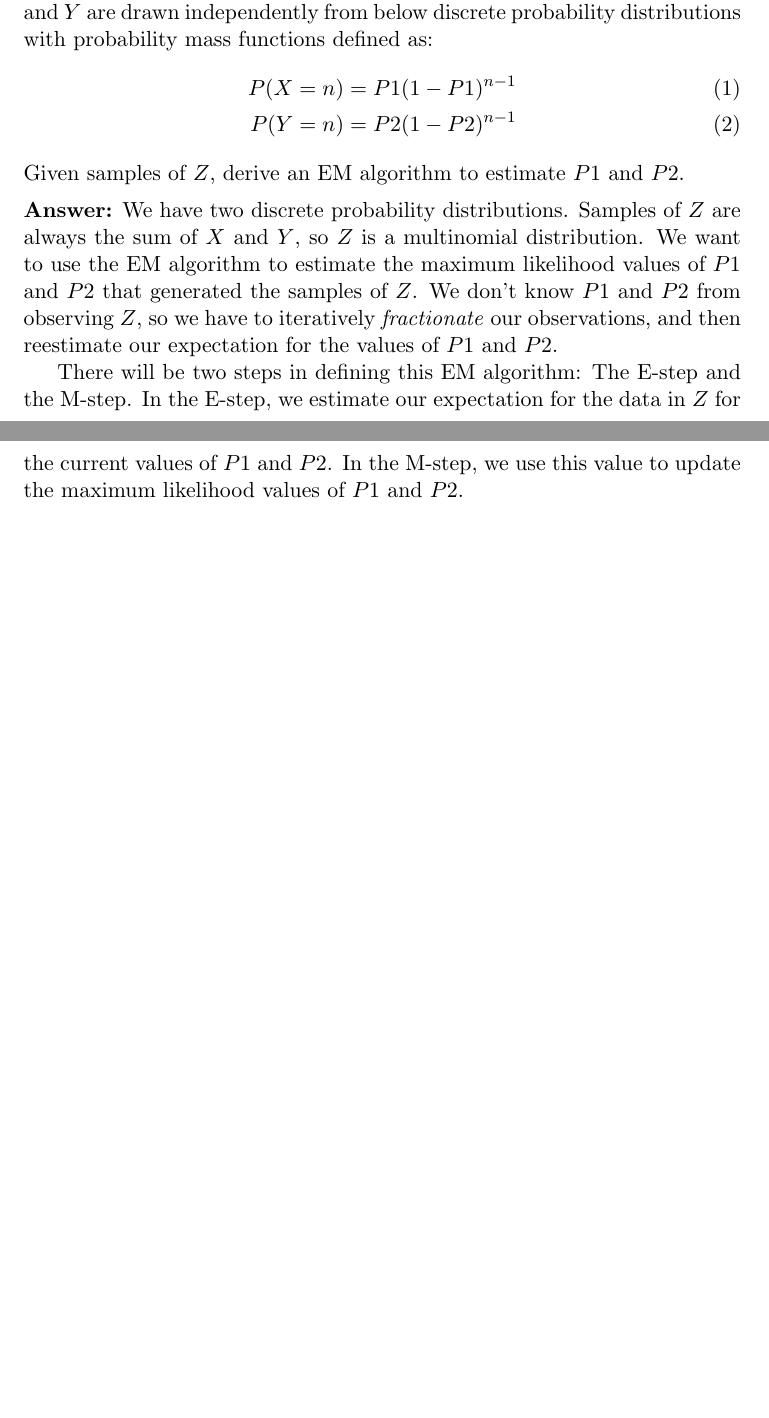
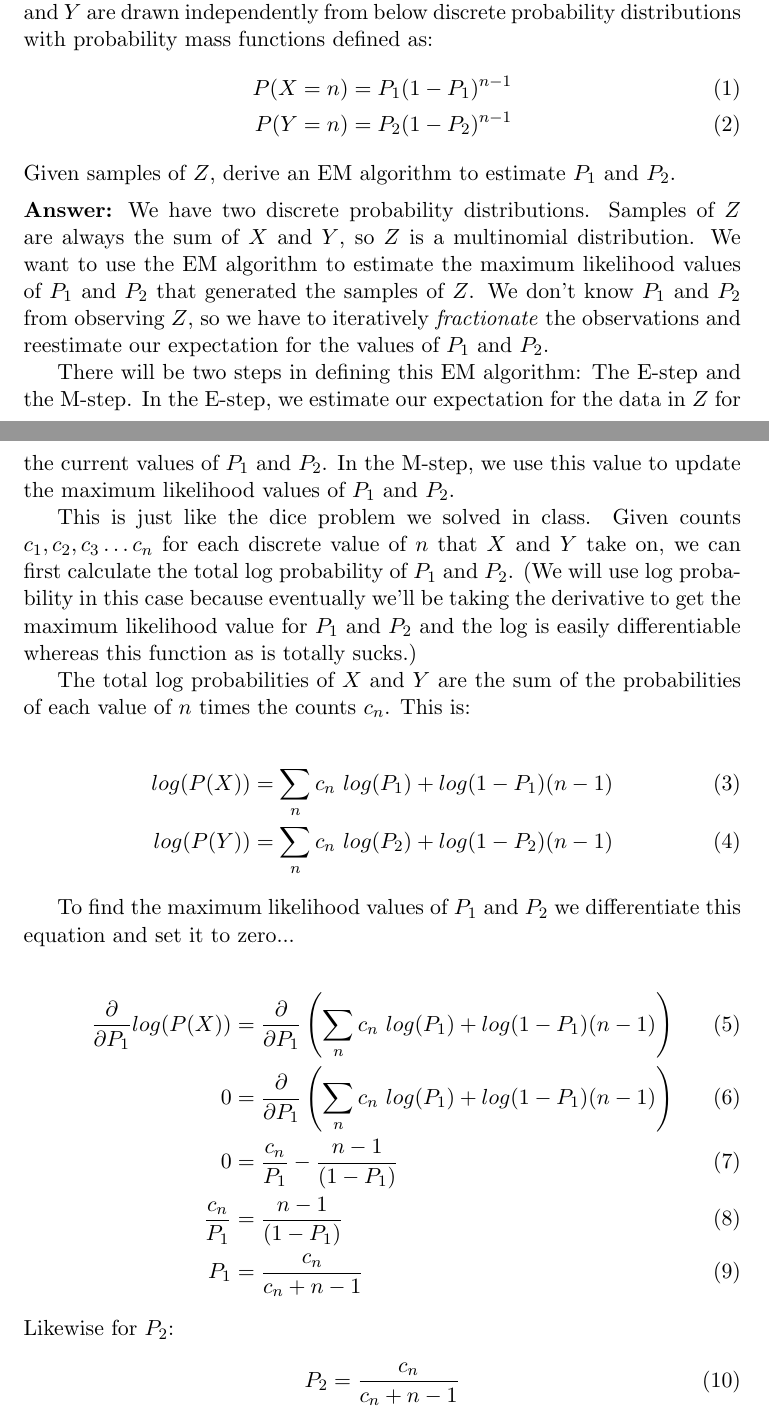
Before and after one commit to nikwolfe7/clustering, a LaTeX document (docs/nwolfe_hw3_report.tex): two parts of pages 14 and 15 of 15, joined at a grey line, cut so that both start at the same text, the shorter picture padded with empty space. Compiled offline with pdfLaTeX.

Commit message:
asdfasdfasd

```diff
--- a/docs/nwolfe_hw3_report.tex
+++ b/docs/nwolfe_hw3_report.tex
@@ -1,6 +1,7 @@
 \documentclass[11pt]{article}
 \usepackage{amsmath}
 \usepackage{graphicx}
+\usepackage{physics}
 \graphicspath{{img/}}
 
 \begin{document}
@@ -464,13 +465,36 @@ Overall, I found that SVD was better at finding the basis vectors for the projec
 
 Let $Z$ be the sum of two random variables $X$ and $Y$, $(Z=X+Y)$, where $X$ and $Y$ are drawn independently from below discrete probability distributions with probability mass functions defined as:
 \begin{align}
-P(X=n) &= P1(1-P1)^{n-1}\\
-P(Y=n) &= P2(1-P2)^{n-1}
+P(X=n) &= P_1(1-P_1)^{n-1}\\
+P(Y=n) &= P_2(1-P_2)^{n-1}
 \end{align}
-Given samples of $Z$, derive an EM algorithm to estimate $P1$ and $P2$.
+Given samples of $Z$, derive an EM algorithm to estimate $P_1$ and $P_2$.
 \\[5pt]\textbf{Answer:}
-We have two discrete probability distributions. Samples of $Z$ are always the sum of $X$ and $Y$, so $Z$ is a multinomial distribution. We want to use the EM algorithm to estimate the maximum likelihood values of $P1$ and $P2$ that generated the samples of $Z$. We don't know $P1$ and $P2$ from observing $Z$, so we have to iteratively \textit{fractionate} our observations, and then reestimate our expectation for the values of $P1$ and $P2$.
+We have two discrete probability distributions. Samples of $Z$ are always the sum of $X$ and $Y$, so $Z$ is a multinomial distribution. We want to use the EM algorithm to estimate the maximum likelihood values of $P_1$ and $P_2$ that generated the samples of $Z$. We don't know $P_1$ and $P_2$ from observing $Z$, so we have to iteratively \textit{fractionate} the observations and reestimate our expectation for the values of $P_1$ and $P_2$.
 
-There will be two steps in defining this EM algorithm: The E-step and the M-step. In the E-step, we estimate our expectation for the data in $Z$ for the current values of $P1$ and $P2$. In the M-step, we use this value to update the maximum likelihood values of $P1$ and $P2$.
+There will be two steps in defining this EM algorithm: The E-step and the M-step. In the E-step, we estimate our expectation for the data in $Z$ for the current values of $P_1$ and $P_2$. In the M-step, we use this value to update the maximum likelihood values of $P_1$ and $P_2$.
+
+This is just like the dice problem we solved in class. Given counts $c_1, c_2, c_3\ldots c_n$ for each discrete value of $n$ that $X$ and $Y$ take on, we can first calculate the total log probability of $P_1$ and $P_2$. (We will use log probability in this case because eventually we'll be taking the derivative to get the maximum likelihood value for $P_1$ and $P_2$ and the log is easily differentiable whereas this function as is totally sucks.)
+
+The total log probabilities of $X$ and $Y$ are the sum of the probabilities of each value of $n$ times the counts $c_n$. This is:
+
+\begin{align}
+log(P(X)) &= \sum_n c_n \ log(P_1)  + log(1 - P_1)(n - 1) \\
+log(P(Y)) &= \sum_n c_n \ log(P_2)  + log(1 - P_2)(n - 1)
+\end{align}
+
+To find the maximum likelihood values of $P_1$ and $P_2$ we differentiate this equation and set it to zero...
+
+\begin{align}
+\pdv{}{P_1}log(P(X)) &= \pdv{}{P_1}\left(\sum_n c_n \ log(P_1)  + log(1 - P_1)(n - 1)\right) \\
+0 &= \pdv{}{P_1}\left(\sum_n c_n \ log(P_1)  + log(1 - P_1)(n - 1)\right) \\
+0 &= \frac{c_n}{P_1}  - \frac{n - 1}{(1 - P_1)}\\
+\frac{c_n}{P_1}  &= \frac{n - 1}{(1 - P_1)}\\
+P_1 &= \frac{c_n}{c_n + n - 1}
+\end{align}
+Likewise for $P_2$:
+\begin{align}
+P_2 &= \frac{c_n}{c_n + n - 1}
+\end{align}
 
 \end{document}
```
Also changed, not shown: docs/nwolfe_hw3_report.pdf, 2 other files.
